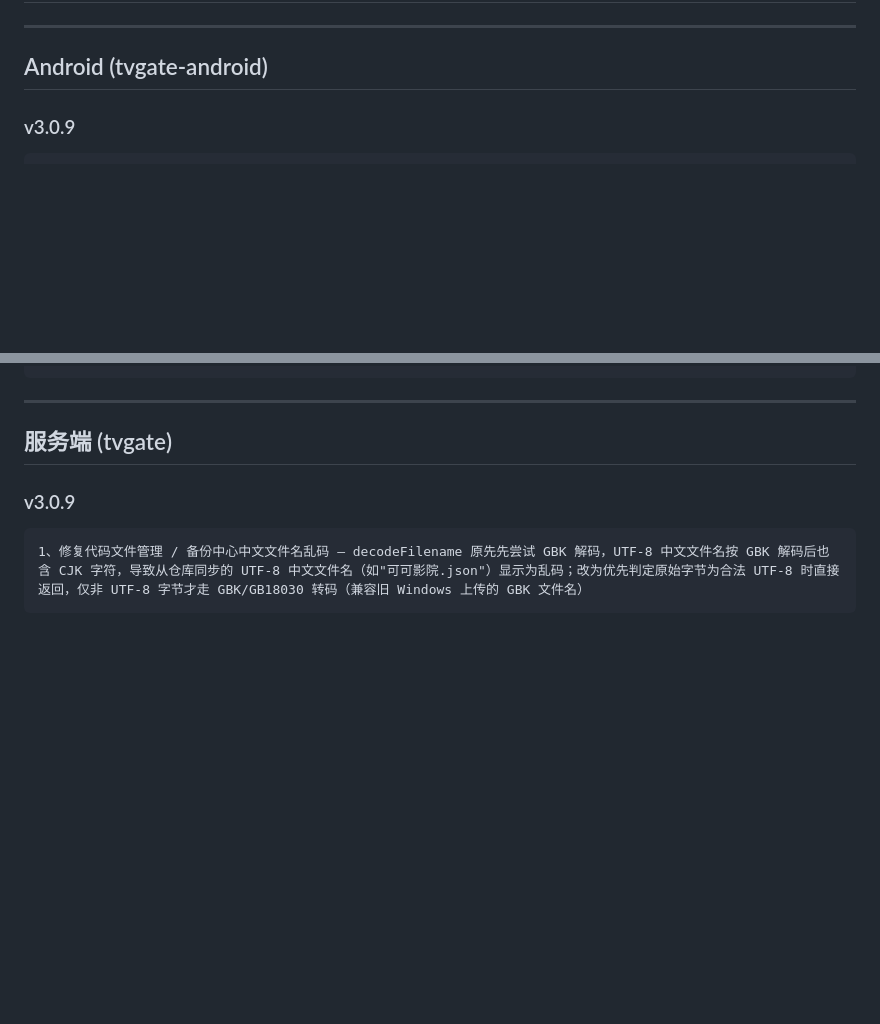
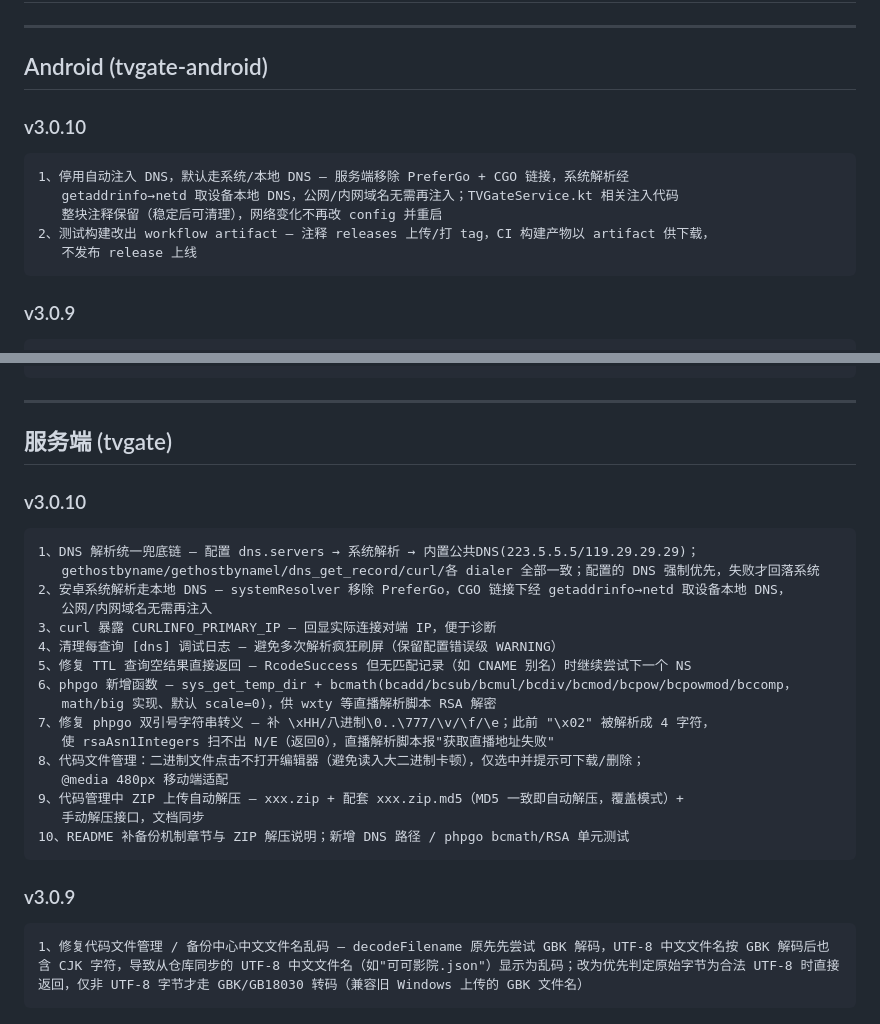
Before and after one commit to qist/tvgate, a Markdown page: doc/CHANGELOG.md, 2 parts joined by grey strips. Rendered like a GitHub page; blank space fills up the shorter version.

Commit message:
docs: CHANGELOG 记录 v3.0.10 新功能（DNS 兜底/phpgo bcmath+转义修复/代码中心/安卓停用注入）

````diff
--- a/doc/CHANGELOG.md
+++ b/doc/CHANGELOG.md
@@ -3,6 +3,16 @@
 ---
 
 ## Android (tvgate-android)
+
+### v3.0.10
+
+```
+1、停用自动注入 DNS，默认走系统/本地 DNS — 服务端移除 PreferGo + CGO 链接，系统解析经
+   getaddrinfo→netd 取设备本地 DNS，公网/内网域名无需再注入；TVGateService.kt 相关注入代码
+   整块注释保留（稳定后可清理），网络变化不再改 config 并重启
+2、测试构建改出 workflow artifact — 注释 releases 上传/打 tag，CI 构建产物以 artifact 供下载，
+   不发布 release 上线
+```
 
 ### v3.0.9
 
@@ -57,6 +67,27 @@
 ---
 
 ## 服务端 (tvgate)
+
+### v3.0.10
+
+```
+1、DNS 解析统一兜底链 — 配置 dns.servers → 系统解析 → 内置公共DNS(223.5.5.5/119.29.29.29)；
+   gethostbyname/gethostbynamel/dns_get_record/curl/各 dialer 全部一致；配置的 DNS 强制优先，失败才回落系统
+2、安卓系统解析走本地 DNS — systemResolver 移除 PreferGo，CGO 链接下经 getaddrinfo→netd 取设备本地 DNS，
+   公网/内网域名无需再注入
+3、curl 暴露 CURLINFO_PRIMARY_IP — 回显实际连接对端 IP，便于诊断
+4、清理每查询 [dns] 调试日志 — 避免多次解析疯狂刷屏（保留配置错误级 WARNING）
+5、修复 TTL 查询空结果直接返回 — RcodeSuccess 但无匹配记录（如 CNAME 别名）时继续尝试下一个 NS
+6、phpgo 新增函数 — sys_get_temp_dir + bcmath(bcadd/bcsub/bcmul/bcdiv/bcmod/bcpow/bcpowmod/bccomp，
+   math/big 实现、默认 scale=0)，供 wxty 等直播解析脚本 RSA 解密
+7、修复 phpgo 双引号字符串转义 — 补 \xHH/八进制\0..\777/\v/\f/\e；此前 "\x02" 被解析成 4 字符，
+   使 rsaAsn1Integers 扫不出 N/E（返回0），直播解析脚本报"获取直播地址失败"
+8、代码文件管理：二进制文件点击不打开编辑器（避免读入大二进制卡顿），仅选中并提示可下载/删除；
+   @media 480px 移动端适配
+9、代码管理中 ZIP 上传自动解压 — xxx.zip + 配套 xxx.zip.md5（MD5 一致即自动解压，覆盖模式）+
+   手动解压接口，文档同步
+10、README 补备份机制章节与 ZIP 解压说明；新增 DNS 路径 / phpgo bcmath/RSA 单元测试
+```
 
 ### v3.0.9
 
````
